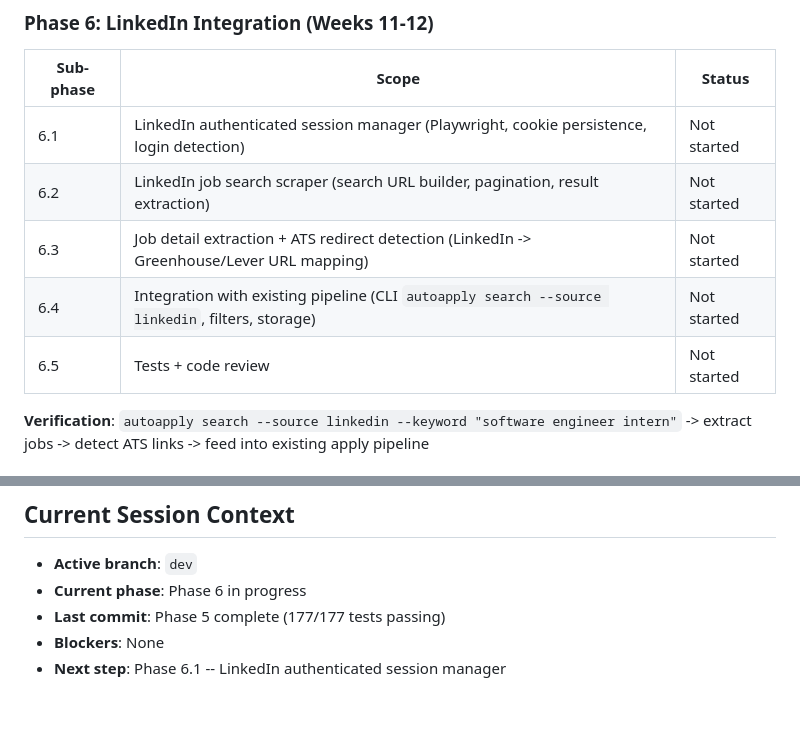
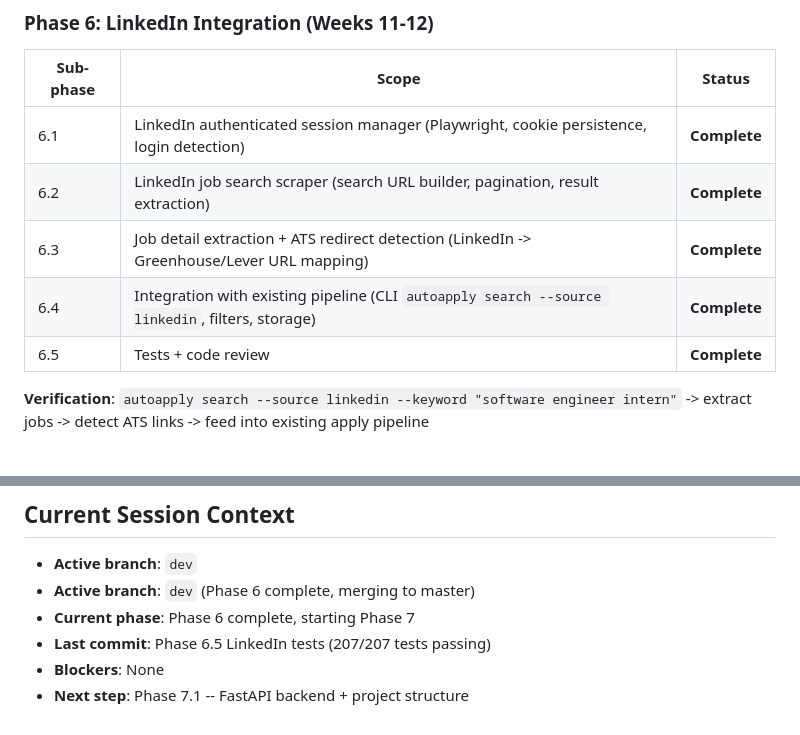
Before and after one commit to Liam-Frost/AutoApply, a Markdown page: docs/PROJECT_MANAGEMENT.md, 2 parts joined by grey strips. Drawn GitHub-style.

```diff
--- a/docs/PROJECT_MANAGEMENT.md
+++ b/docs/PROJECT_MANAGEMENT.md
@@ -122,11 +122,11 @@ Shared utilities in `src/utils/` (LLM CLI wrapper, rate limiter, logger).
 
 | Sub-phase | Scope | Status |
 |-----------|-------|--------|
-| 6.1 | LinkedIn authenticated session manager (Playwright, cookie persistence, login detection) | Not started |
-| 6.2 | LinkedIn job search scraper (search URL builder, pagination, result extraction) | Not started |
-| 6.3 | Job detail extraction + ATS redirect detection (LinkedIn -> Greenhouse/Lever URL mapping) | Not started |
-| 6.4 | Integration with existing pipeline (CLI `autoapply search --source linkedin`, filters, storage) | Not started |
-| 6.5 | Tests + code review | Not started |
+| 6.1 | LinkedIn authenticated session manager (Playwright, cookie persistence, login detection) | **Complete** |
+| 6.2 | LinkedIn job search scraper (search URL builder, pagination, result extraction) | **Complete** |
+| 6.3 | Job detail extraction + ATS redirect detection (LinkedIn -> Greenhouse/Lever URL mapping) | **Complete** |
+| 6.4 | Integration with existing pipeline (CLI `autoapply search --source linkedin`, filters, storage) | **Complete** |
+| 6.5 | Tests + code review | **Complete** |
 
 **Verification**: `autoapply search --source linkedin --keyword "software engineer intern"` -> extract jobs -> detect ATS links -> feed into existing apply pipeline
 
@@ -145,7 +145,8 @@ Shared utilities in `src/utils/` (LLM CLI wrapper, rate limiter, logger).
 ## Current Session Context
 
 - **Active branch**: `dev`
-- **Current phase**: Phase 6 in progress
-- **Last commit**: Phase 5 complete (177/177 tests passing)
+- **Active branch**: `dev` (Phase 6 complete, merging to master)
+- **Current phase**: Phase 6 complete, starting Phase 7
+- **Last commit**: Phase 6.5 LinkedIn tests (207/207 tests passing)
 - **Blockers**: None
-- **Next step**: Phase 6.1 -- LinkedIn authenticated session manager
+- **Next step**: Phase 7.1 -- FastAPI backend + project structure
```
Also changed, not shown: docs/CHANGELOG.md (+29 -1 lines).
